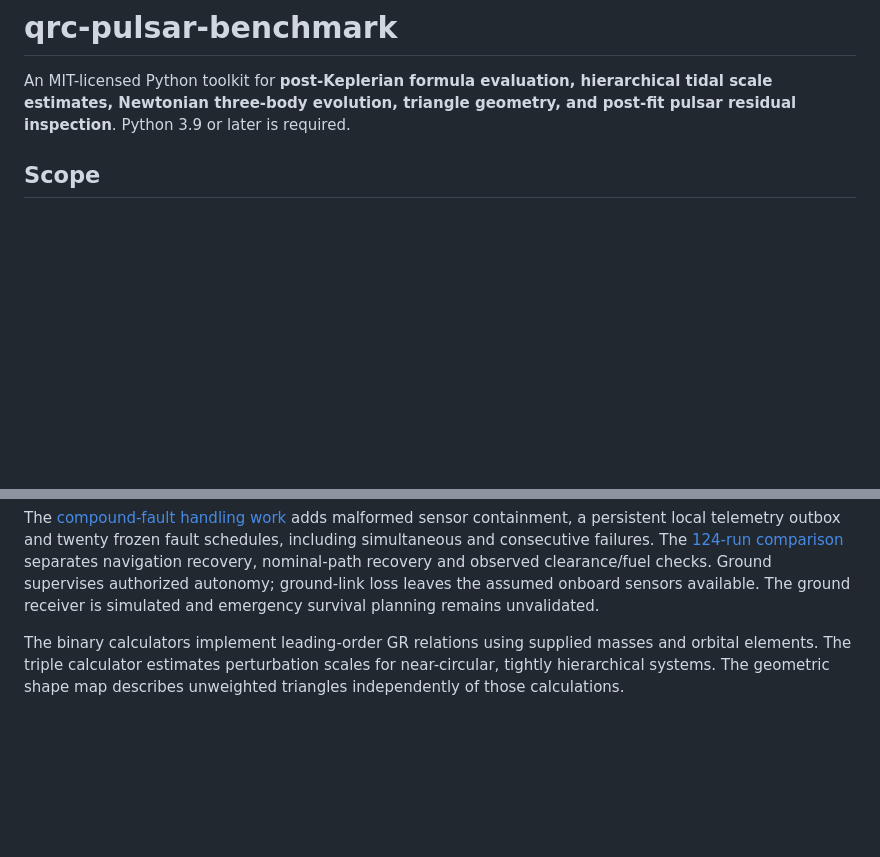
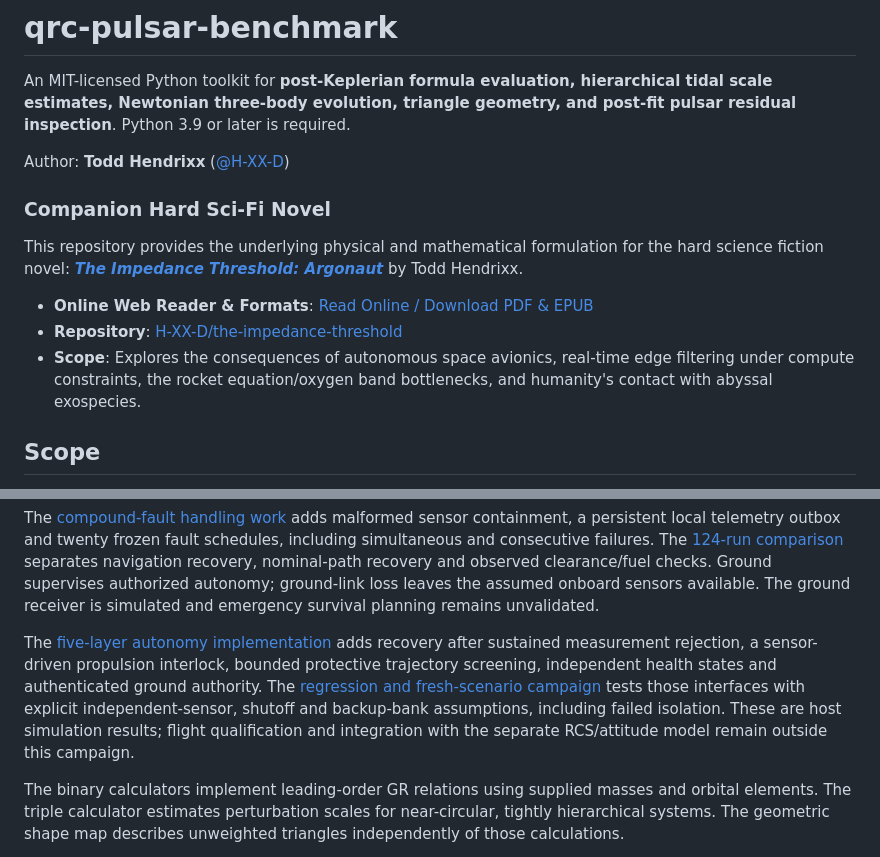
Before and after one commit to H-XX-D/qrc-pulsar-benchmark, a Markdown page: README.md, 2 parts joined by grey strips. Rendered like a GitHub page; blank space fills up the shorter version.

Commit message:
feat(qrc): complete layered autonomy, physical Roemer QRC engine, cislunar forces, and companion novel link

```diff
--- a/README.md
+++ b/README.md
@@ -3,6 +3,15 @@
 An MIT-licensed Python toolkit for **post-Keplerian formula evaluation, hierarchical
 tidal scale estimates, Newtonian three-body evolution, triangle geometry, and post-fit pulsar residual inspection**.
 Python 3.9 or later is required.
+
+Author: **Todd Hendrixx** ([@H-XX-D](https://github.com/H-XX-D))
+
+### Companion Hard Sci-Fi Novel
+This repository provides the underlying physical and mathematical formulation for the hard science fiction novel:
+**[*The Impedance Threshold: Argonaut*](https://h-xx-d.github.io/the-impedance-threshold/)** by Todd Hendrixx.
+- **Online Web Reader & Formats**: [Read Online / Download PDF & EPUB](https://h-xx-d.github.io/the-impedance-threshold/)
+- **Repository**: [H-XX-D/the-impedance-threshold](https://github.com/H-XX-D/the-impedance-threshold)
+- **Scope**: Explores the consequences of autonomous space avionics, real-time edge filtering under compute constraints, the rocket equation/oxygen band bottlenecks, and humanity's contact with abyssal exospecies.
 
 ## Scope
 
@@ -85,6 +94,16 @@ navigation recovery, nominal-path recovery and observed clearance/fuel checks.
 Ground supervises authorized autonomy; ground-link loss leaves the assumed
 onboard sensors available. The ground receiver is simulated and emergency
 survival planning remains unvalidated.
+
+The [five-layer autonomy implementation](docs/layered-autonomy.md) adds recovery
+after sustained measurement rejection, a sensor-driven propulsion interlock,
+bounded protective trajectory screening, independent health states and
+authenticated ground authority. The
+[regression and fresh-scenario campaign](docs/artemis-layered-results-2026-11-01.md)
+tests those interfaces with explicit independent-sensor, shutoff and backup-bank
+assumptions, including failed isolation. These are host simulation results;
+flight qualification and integration with the separate RCS/attitude model remain
+outside this campaign.
 
 The binary calculators implement leading-order GR relations using supplied masses
 and orbital elements. The triple calculator estimates perturbation scales for
```
Also changed, not shown: docs/artemis-layered-results-2026-11-01.md (added, +68 -0 lines), docs/layered-autonomy.md (added, +182 -0 lines), docs/artemis-layered-results-2026-11-01.png (added), 13 other files.
